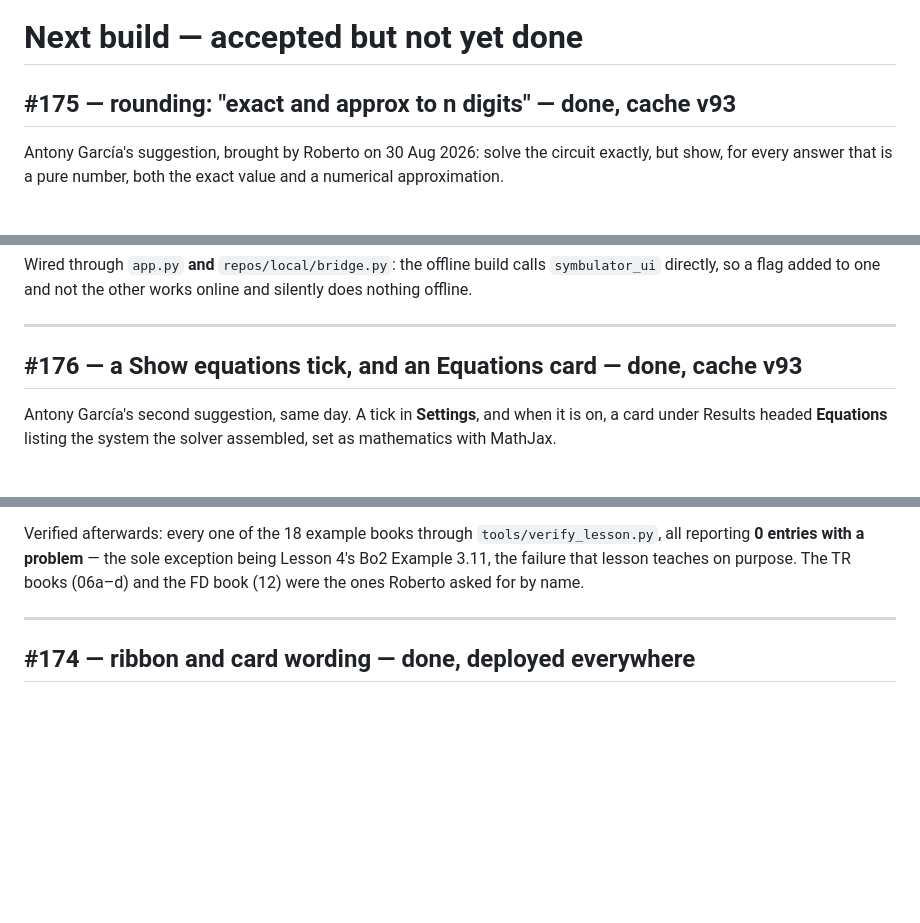
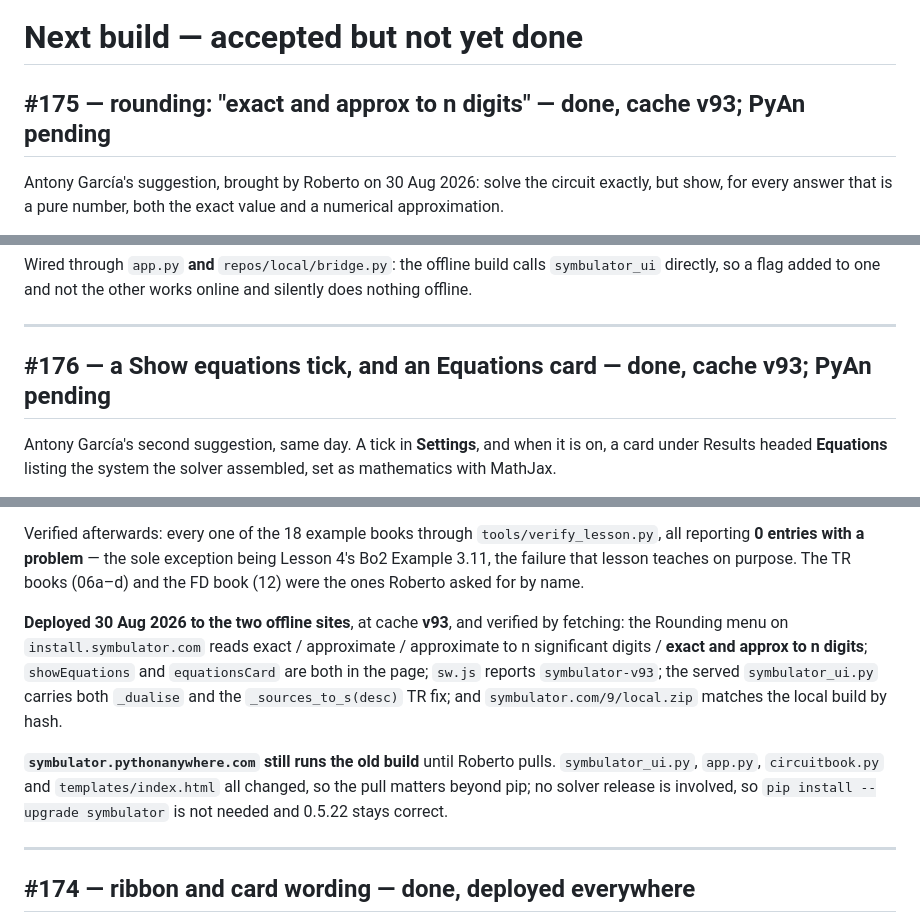
Before and after one commit to Symbulator-Team/local, a Markdown page: NEXT.md, 3 parts joined by grey strips. GitHub-like rendering; blank space fills up the shorter version.

Commit message:
NEXT: #175/#176 live on the offline pair at v93; PyAn pending
Co-Authored-By: Claude Opus 5 <noreply@anthropic.com>

```diff
--- a/NEXT.md
+++ b/NEXT.md
@@ -1,6 +1,6 @@
 # Next build — accepted but not yet done
 
-## #175 — rounding: "exact and approx to n digits" — **done, cache v93**
+## #175 — rounding: "exact and approx to n digits" — **done, cache v93; PyAn pending**
 
 Antony García's suggestion, brought by Roberto on 30 Aug 2026: solve the
 circuit exactly, but show, for every answer that is a pure number, both the
@@ -42,7 +42,7 @@ works online and silently does nothing offline.
 
 ---
 
-## #176 — a Show equations tick, and an Equations card — **done, cache v93**
+## #176 — a Show equations tick, and an Equations card — **done, cache v93; PyAn pending**
 
 Antony García's second suggestion, same day. A tick in **Settings**, and
 when it is on, a card under Results headed **Equations** listing the system
@@ -107,6 +107,20 @@ Verified afterwards: every one of the 18 example books through
 sole exception being Lesson 4's Bo2 Example 3.11, the failure that lesson
 teaches on purpose. The TR books (06a–d) and the FD book (12) were the ones
 Roberto asked for by name.
+
+**Deployed 30 Aug 2026 to the two offline sites**, at cache **v93**, and
+verified by fetching: the Rounding menu on `install.symbulator.com` reads
+exact / approximate / approximate to n significant digits / **exact and
+approx to n digits**; `showEquations` and `equationsCard` are both in the
+page; `sw.js` reports `symbulator-v93`; the served `symbulator_ui.py`
+carries both `_dualise` and the `_sources_to_s(desc)` TR fix; and
+`symbulator.com/9/local.zip` matches the local build by hash.
+
+**`symbulator.pythonanywhere.com` still runs the old build** until Roberto
+pulls. `symbulator_ui.py`, `app.py`, `circuitbook.py` and
+`templates/index.html` all changed, so the pull matters beyond pip; no
+solver release is involved, so `pip install --upgrade symbulator` is not
+needed and 0.5.22 stays correct.
 
 ---
 
```
